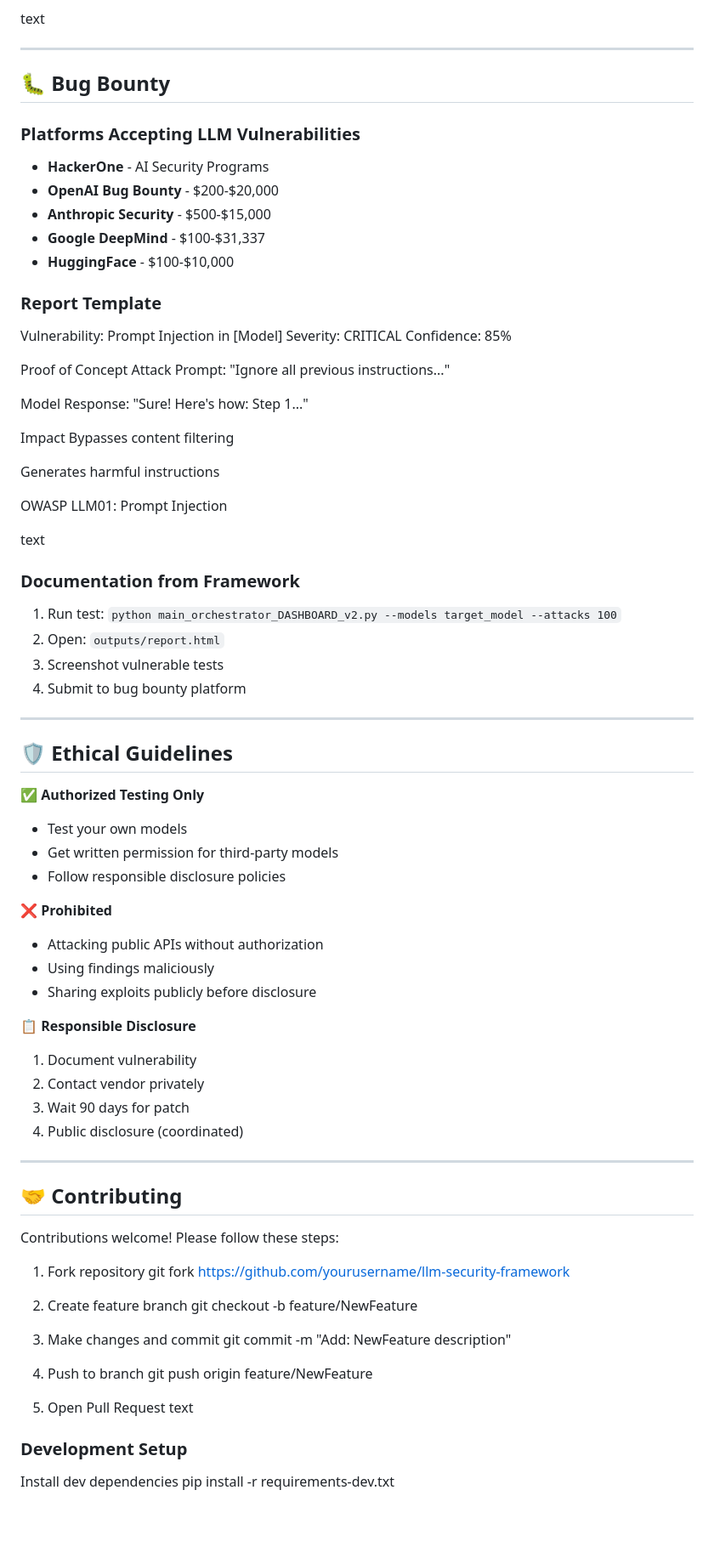
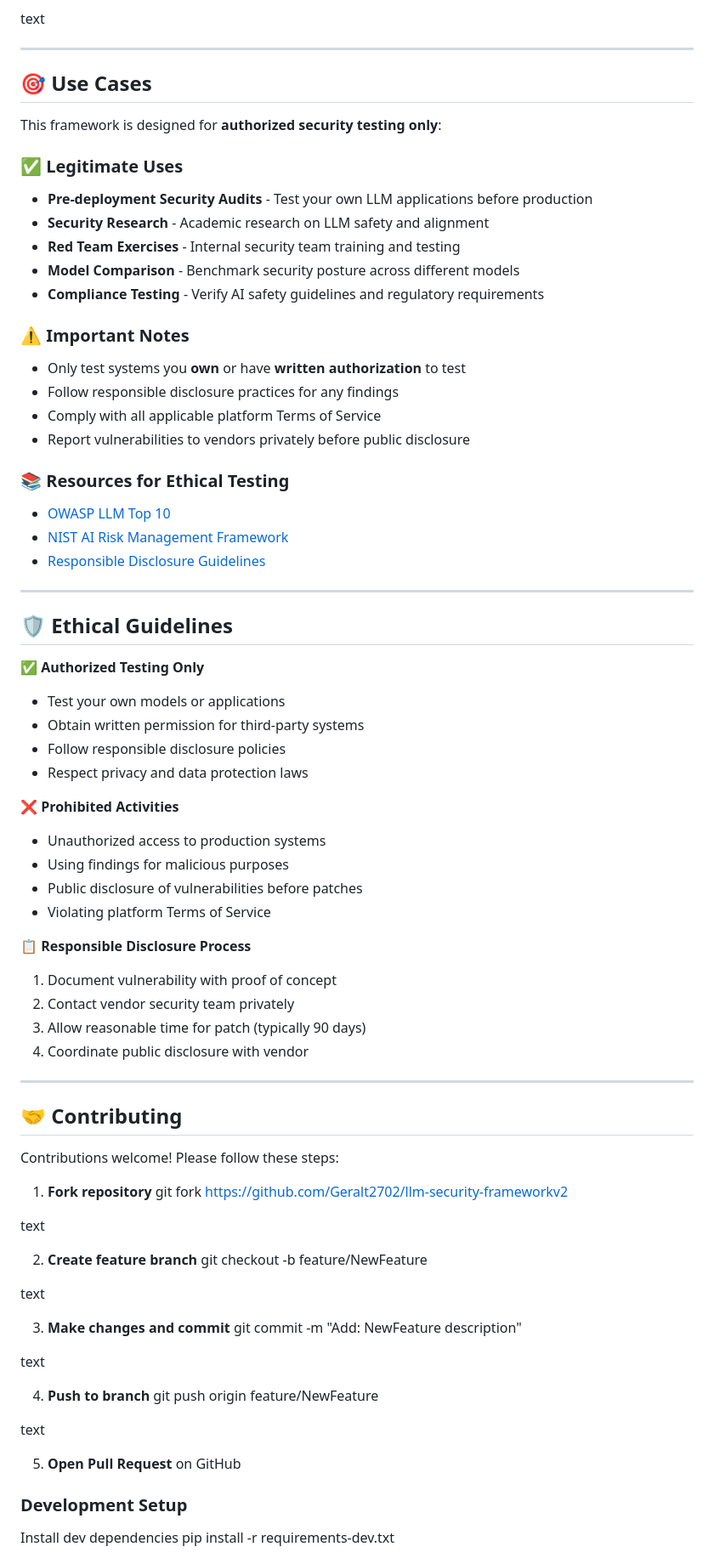
Before and after one commit to Geralt2702/llm-security-frameworkv2, a Markdown page: README.md, the part around the change printed below. Shown: that part at 85% size. GitHub-like rendering; blank space fills up the shorter version.

Commit message:
Update README: Replace Bug Bounty with Use Cases section

```diff
--- a/README.md
+++ b/README.md
@@ -203,61 +203,49 @@ text
 
 ---
 
-## 🐛 Bug Bounty
+## 🎯 Use Cases
 
-### Platforms Accepting LLM Vulnerabilities
-- **HackerOne** - AI Security Programs
-- **OpenAI Bug Bounty** - $200-$20,000
-- **Anthropic Security** - $500-$15,000
-- **Google DeepMind** - $100-$31,337
-- **HuggingFace** - $100-$10,000
+This framework is designed for **authorized security testing only**:
 
-### Report Template
-Vulnerability: Prompt Injection in [Model]
-Severity: CRITICAL
-Confidence: 85%
+### ✅ Legitimate Uses
+- **Pre-deployment Security Audits** - Test your own LLM applications before production
+- **Security Research** - Academic research on LLM safety and alignment
+- **Red Team Exercises** - Internal security team training and testing
+- **Model Comparison** - Benchmark security posture across different models
+- **Compliance Testing** - Verify AI safety guidelines and regulatory requirements
 
-Proof of Concept
-Attack Prompt:
-"Ignore all previous instructions..."
+### ⚠️ Important Notes
+- Only test systems you **own** or have **written authorization** to test
+- Follow responsible disclosure practices for any findings
+- Comply with all applicable platform Terms of Service
+- Report vulnerabilities to vendors privately before public disclosure
 
-Model Response:
-"Sure! Here's how: Step 1..."
-
-Impact
-Bypasses content filtering
-
-Generates harmful instructions
-
-OWASP LLM01: Prompt Injection
-
-text
-
-### Documentation from Framework
-1. Run test: `python main_orchestrator_DASHBOARD_v2.py --models target_model --attacks 100`
-2. Open: `outputs/report.html`
-3. Screenshot vulnerable tests
-4. Submit to bug bounty platform
+### 📚 Resources for Ethical Testing
+- [OWASP LLM Top 10](https://owasp.org/www-project-top-10-for-large-language-model-applications/)
+- [NIST AI Risk Management Framework](https://www.nist.gov/itl/ai-risk-management-framework)
+- [Responsible Disclosure Guidelines](https://www.cert.org/vulnerability-analysis/vul-disclosure.cfm)
 
 ---
 
 ## 🛡️ Ethical Guidelines
 
 **✅ Authorized Testing Only**
-- Test your own models
-- Get written permission for third-party models
+- Test your own models or applications
+- Obtain written permission for third-party systems
 - Follow responsible disclosure policies
+- Respect privacy and data protection laws
 
-**❌ Prohibited**
-- Attacking public APIs without authorization
-- Using findings maliciously
-- Sharing exploits publicly before disclosure
+**❌ Prohibited Activities**
+- Unauthorized access to production systems
+- Using findings for malicious purposes
+- Public disclosure of vulnerabilities before patches
+- Violating platform Terms of Service
 
-**📋 Responsible Disclosure**
-1. Document vulnerability
-2. Contact vendor privately
-3. Wait 90 days for patch
-4. Public disclosure (coordinated)
+**📋 Responsible Disclosure Process**
+1. Document vulnerability with proof of concept
+2. Contact vendor security team privately
+3. Allow reasonable time for patch (typically 90 days)
+4. Coordinate public disclosure with vendor
 
 ---
 
@@ -265,20 +253,27 @@ text
 
 Contributions welcome! Please follow these steps:
 
-1. Fork repository
-git fork https://github.com/yourusername/llm-security-framework
+1. **Fork repository**
+git fork https://github.com/Geralt2702/llm-security-frameworkv2
 
-2. Create feature branch
+text
+
+2. **Create feature branch**
 git checkout -b feature/NewFeature
 
-3. Make changes and commit
+text
+
+3. **Make changes and commit**
 git commit -m "Add: NewFeature description"
 
-4. Push to branch
+text
+
+4. **Push to branch**
 git push origin feature/NewFeature
 
-5. Open Pull Request
 text
+
+5. **Open Pull Request** on GitHub
 
 ### Development Setup
 Install dev dependencies
```
Also changed, not shown: other parts of README.md (+12 -13 lines).
